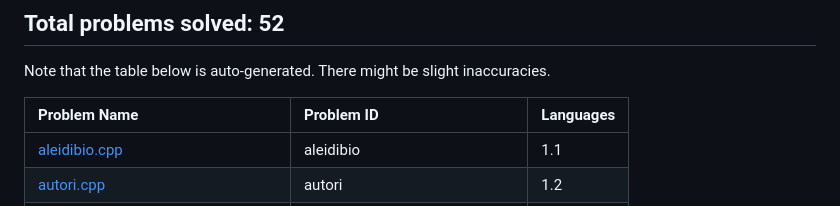
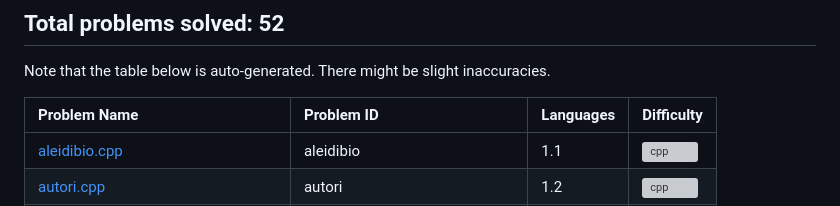
Before and after one commit to simonsejse/competitive-programming, a Markdown page: README.md, the part around the change. Drawn GitHub-style; grey boxes are pictures that could not be loaded.

Commit message:
📝 DOCS: Automatic CI/CD Update of README.

```diff
--- a/README.md
+++ b/README.md
@@ -11,8 +11,8 @@
 
 Note that the table below is auto-generated. There might be slight inaccuracies.
 
-|Problem Name|Problem ID|Languages|
-|:---|:---|:---|
+|Problem Name|Problem ID|Languages|Difficulty|
+|:---|:---|:---|:---|
 |[aleidibio.cpp](https://open.kattis.com/problems/aleidibio)| aleidibio | 1.1 | [![cpp](https://github.com/abrahamcalf/programming-languages-logos/blob/master/src/cpp/cpp_24x24.png)](solutions/aleidibio.cpp)|
 |[autori.cpp](https://open.kattis.com/problems/autori)| autori | 1.2 | [![cpp](https://github.com/abrahamcalf/programming-languages-logos/blob/master/src/cpp/cpp_24x24.png)](solutions/autori.cpp)|
 |[avoidingtheabyss.cpp](https://open.kattis.com/problems/avoidingtheabyss)| avoidingtheabyss | 2.7 | [![cpp](https://github.com/abrahamcalf/programming-languages-logos/blob/master/src/cpp/cpp_24x24.png)](solutions/avoidingtheabyss.cpp)|
```
